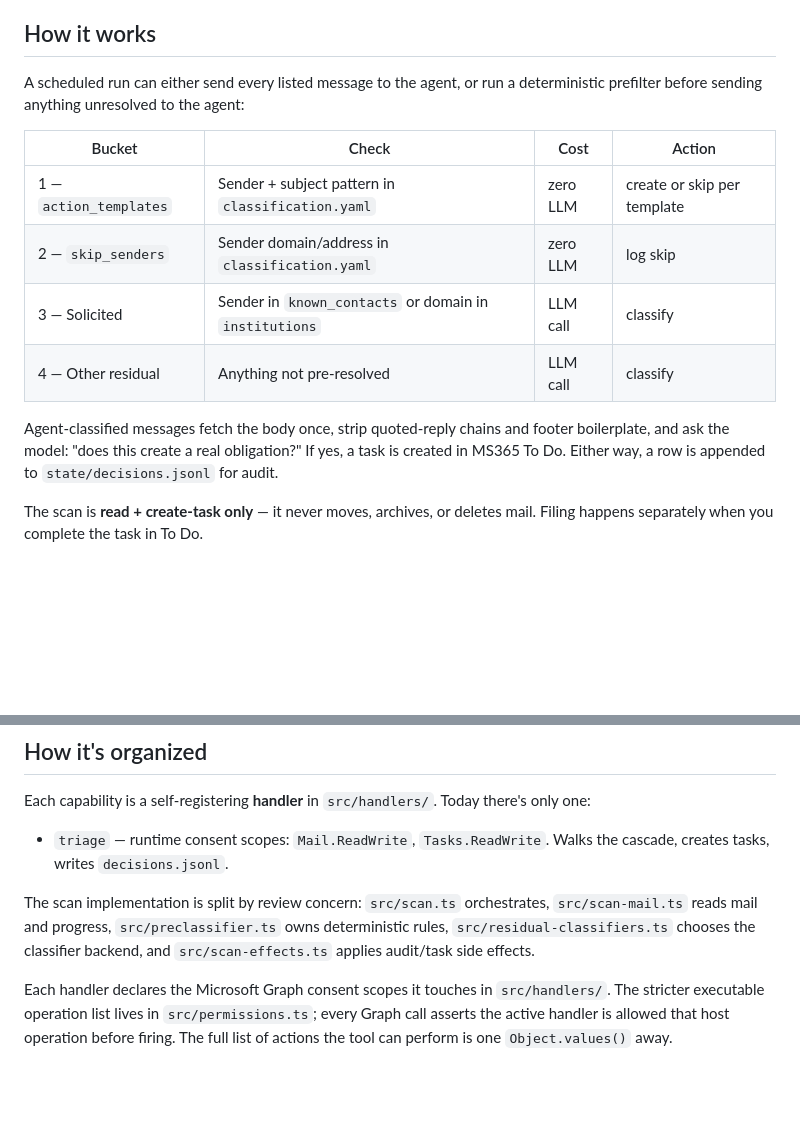
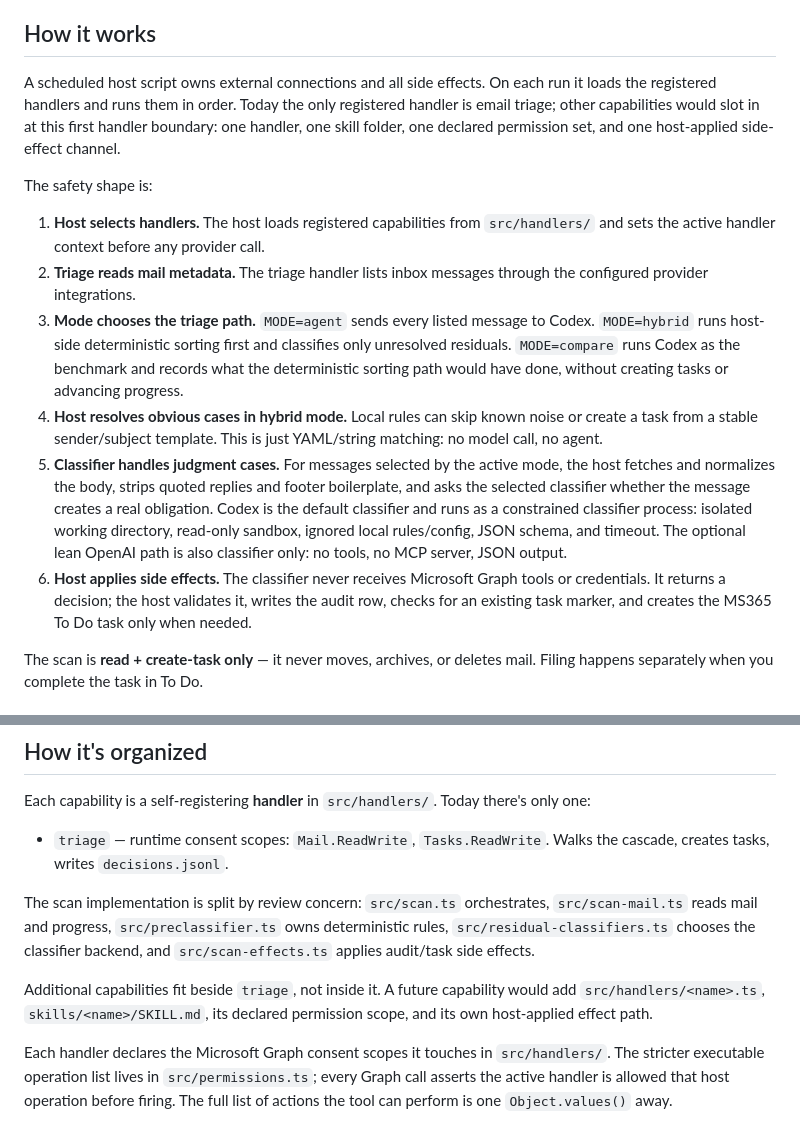
Before and after one commit to chiptoe-svg/CUassistant, a Markdown page: README.md, 2 parts joined by grey strips. GitHub-like rendering; blank space fills up the shorter version.

Commit message:
Clarify triage handler flow

```diff
--- a/README.md
+++ b/README.md
@@ -12,20 +12,37 @@ and `MODE=compare` lets you measure shortcuts against the full-agent result.
 
 ## How it works
 
-A scheduled run can either send every listed message to the agent, or run a
-deterministic prefilter before sending anything unresolved to the agent:
+A scheduled host script owns external connections and all side effects. On each
+run it loads the registered handlers and runs them in order. Today the only
+registered handler is email triage; other capabilities would slot in at this
+first handler boundary: one handler, one skill folder, one declared permission
+set, and one host-applied side-effect channel.
 
-| Bucket                 | Check                                                  | Cost     | Action                      |
-| ---------------------- | ------------------------------------------------------ | -------- | --------------------------- |
-| 1 — `action_templates` | Sender + subject pattern in `classification.yaml`      | zero LLM | create or skip per template |
-| 2 — `skip_senders`     | Sender domain/address in `classification.yaml`         | zero LLM | log skip                    |
-| 3 — Solicited          | Sender in `known_contacts` or domain in `institutions` | LLM call | classify                    |
-| 4 — Other residual     | Anything not pre-resolved                              | LLM call | classify                    |
+The safety shape is:
 
-Agent-classified messages fetch the body once, strip quoted-reply chains and
-footer boilerplate, and ask the model: "does this create a real obligation?"
-If yes, a task is created in MS365 To Do. Either way, a row is appended to
-`state/decisions.jsonl` for audit.
+1. **Host selects handlers.** The host loads registered capabilities from
+   `src/handlers/` and sets the active handler context before any provider call.
+2. **Triage reads mail metadata.** The triage handler lists inbox messages
+   through the configured provider integrations.
+3. **Mode chooses the triage path.** `MODE=agent` sends every listed message to Codex.
+   `MODE=hybrid` runs host-side deterministic sorting first and classifies only
+   unresolved residuals. `MODE=compare` runs Codex as the benchmark and records
+   what the deterministic sorting path would have done, without creating tasks
+   or advancing progress.
+4. **Host resolves obvious cases in hybrid mode.** Local rules can skip known
+   noise or create a task from a stable sender/subject template. This is just
+   YAML/string matching: no model call, no agent.
+5. **Classifier handles judgment cases.** For messages selected by the active
+   mode, the host fetches and normalizes the body, strips quoted replies and
+   footer boilerplate, and asks the selected classifier whether the message
+   creates a real obligation. Codex is the default classifier and runs as a
+   constrained classifier process: isolated working directory, read-only sandbox,
+   ignored local rules/config, JSON schema, and timeout. The optional lean OpenAI
+   path is also classifier only: no tools, no MCP server, JSON output.
+6. **Host applies side effects.** The classifier never receives Microsoft Graph
+   tools or credentials. It returns a decision; the host validates it, writes the
+   audit row, checks for an existing task marker, and creates the MS365 To Do
+   task only when needed.
 
 The scan is **read + create-task only** — it never moves, archives, or deletes
 mail. Filing happens separately when you complete the task in To Do.
@@ -213,6 +230,10 @@ The scan implementation is split by review concern: `src/scan.ts` orchestrates,
 deterministic rules, `src/residual-classifiers.ts` chooses the classifier
 backend, and `src/scan-effects.ts` applies audit/task side effects.
 
+Additional capabilities fit beside `triage`, not inside it. A future capability
+would add `src/handlers/<name>.ts`, `skills/<name>/SKILL.md`, its declared
+permission scope, and its own host-applied effect path.
+
 Each handler declares the Microsoft Graph consent scopes it touches in
 `src/handlers/`. The stricter executable operation list lives in
 `src/permissions.ts`; every Graph call asserts the active handler is allowed
```
Also changed, not shown: docs/IT_REVIEW_NOTES.md (+15 -7 lines).
